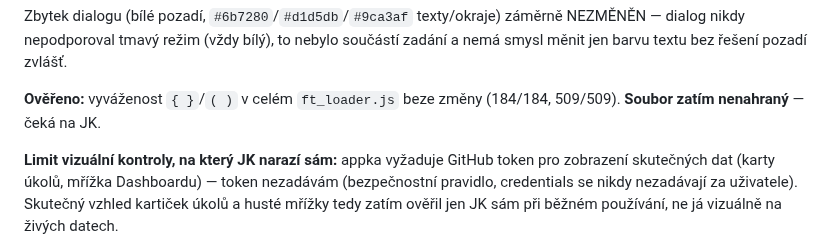
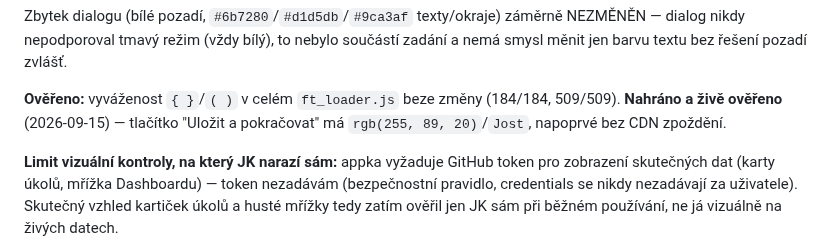
Before and after one commit to Asbeel13/TOP, a Markdown page: CLAUDE.md, the part around the change. GitHub-like rendering.

Commit message:
Zapsano: ft_loader.js token dialog overen zive - firemni redesign uplne uzavren
Co-Authored-By: Claude Sonnet 5 <noreply@anthropic.com>

```diff
--- a/CLAUDE.md
+++ b/CLAUDE.md
@@ -336,7 +336,9 @@ to nebylo součástí zadání a nemá smysl měnit jen barvu textu bez
 řešení pozadí zvlášť.
 
 **Ověřeno:** vyváženost `{ }`/`( )` v celém `ft_loader.js` beze změny
-(184/184, 509/509). **Soubor zatím nenahraný** — čeká na JK.
+(184/184, 509/509). **Nahráno a živě ověřeno** (2026-09-15) — tlačítko
+"Uložit a pokračovat" má `rgb(255, 89, 20)`/`Jost`, napoprvé bez CDN
+zpoždění.
 
 **Limit vizuální kontroly, na který JK narazí sám:** appka vyžaduje
 GitHub token pro zobrazení skutečných dat (karty úkolů, mřížka
```
